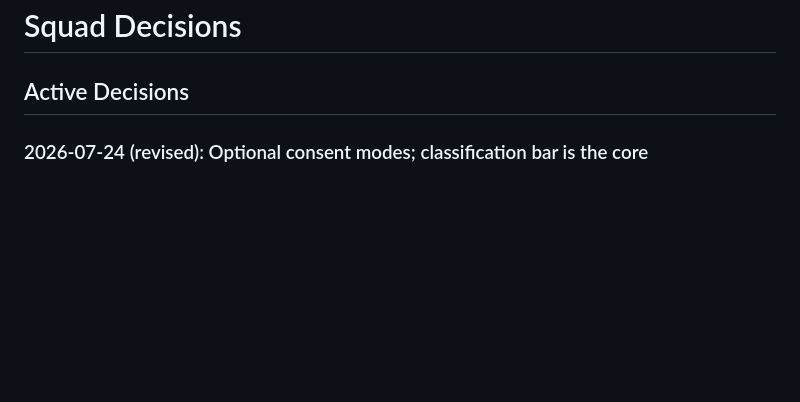
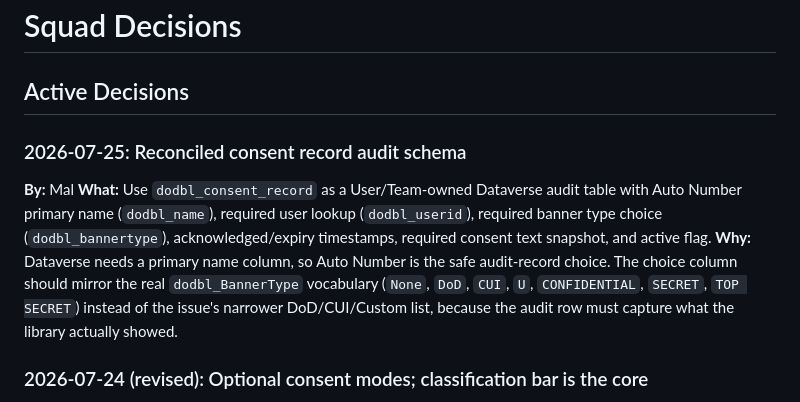
Before and after one commit to DevonAleshireMSFT/dod-banner-library, a Markdown page: .squad/decisions.md, the part around the change. Drawn GitHub-style; blank space fills up the shorter version.

Commit message:
chore(squad): log #8 consent-record schema decision + histories
Co-authored-by: Copilot <223556219+Copilot@users.noreply.github.com>

```diff
--- a/.squad/decisions.md
+++ b/.squad/decisions.md
@@ -1,6 +1,11 @@
 # Squad Decisions
 
 ## Active Decisions
+
+### 2026-07-25: Reconciled consent record audit schema
+**By:** Mal
+**What:** Use `dodbl_consent_record` as a User/Team-owned Dataverse audit table with Auto Number primary name (`dodbl_name`), required user lookup (`dodbl_userid`), required banner type choice (`dodbl_bannertype`), acknowledged/expiry timestamps, required consent text snapshot, and active flag.
+**Why:** Dataverse needs a primary name column, so Auto Number is the safe audit-record choice. The choice column should mirror the real `dodbl_BannerType` vocabulary (`None`, `DoD`, `CUI`, `U`, `CONFIDENTIAL`, `SECRET`, `TOP SECRET`) instead of the issue's narrower DoD/CUI/Custom list, because the audit row must capture what the library actually showed.
 
 ### 2026-07-24 (revised): Optional consent modes; classification bar is the core
 **By:** Devon Aleshire (with Mal — Lead, Zoe — Compliance)
```
Also changed, not shown: 2 other files.
